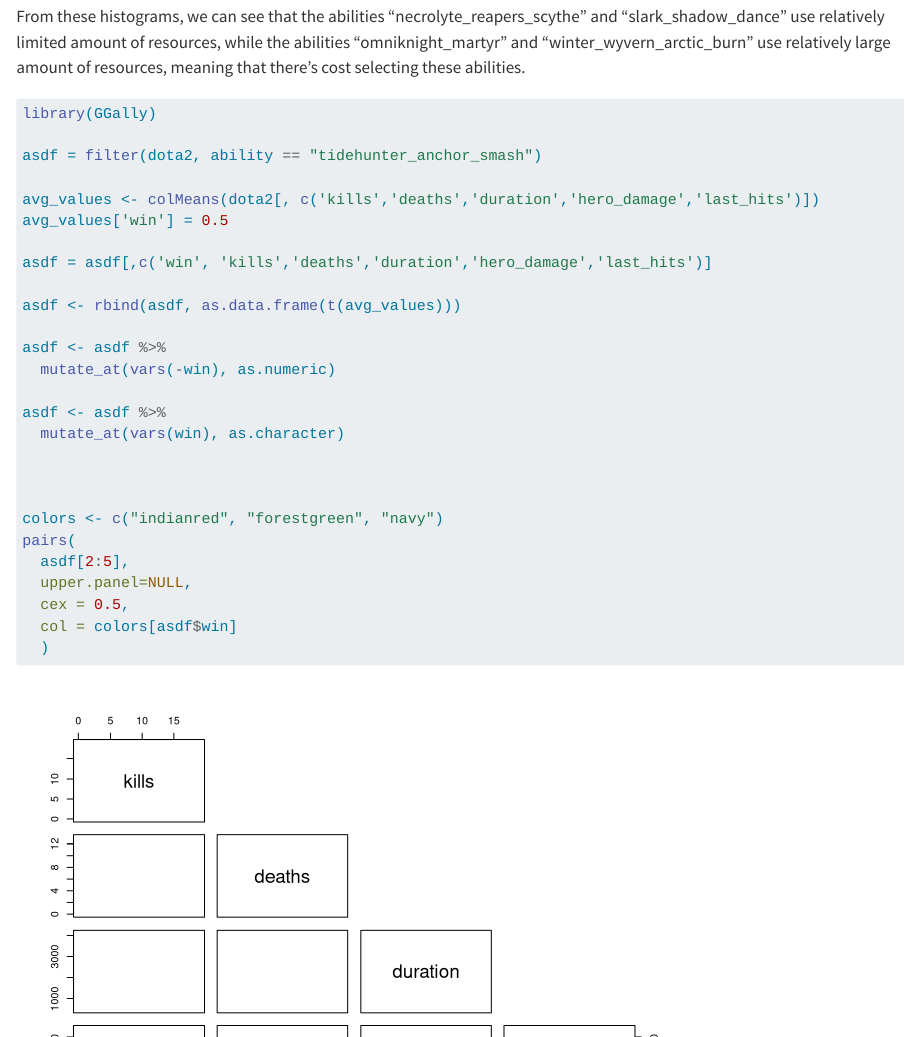
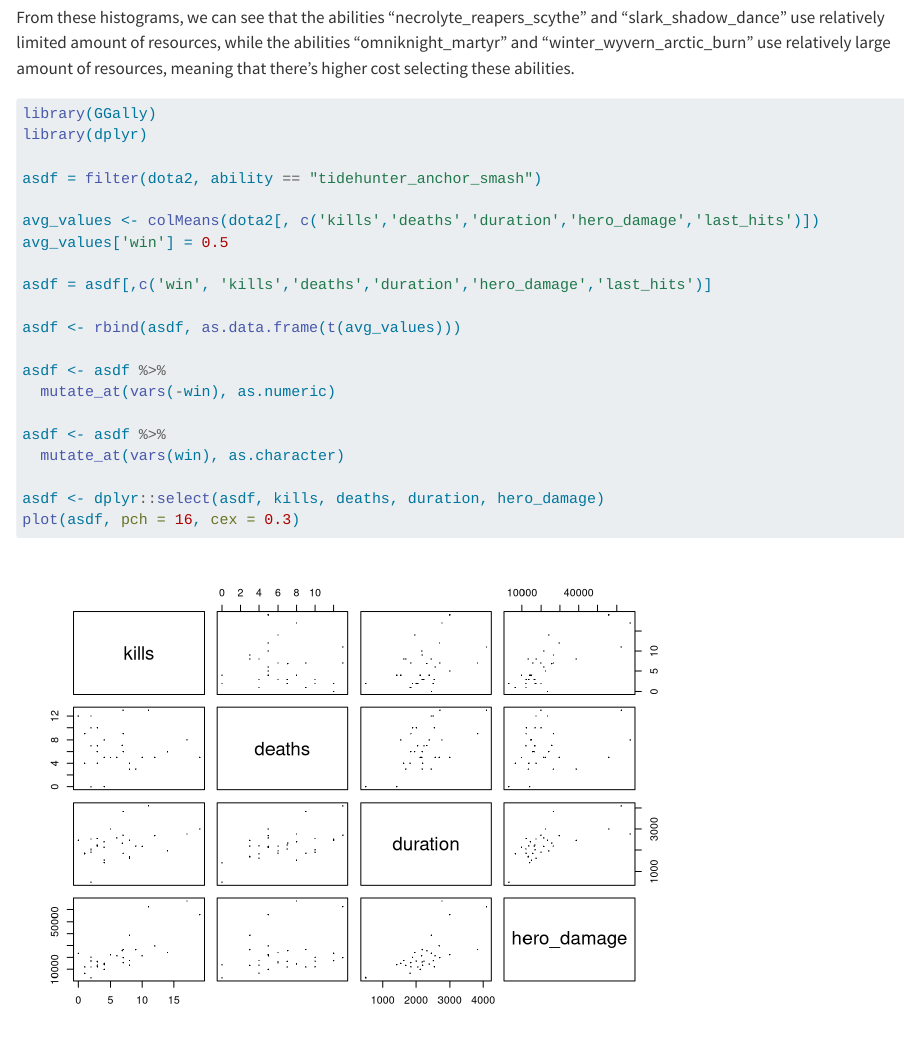
Before and after one commit to zoeyyli/Dota-2, a Quarto document (results.qmd): the page in a window 1100 px wide, from 8010 px down before the commit and from 8040 px down after it, so that both start at the same text, and a second part further down, joined at a grey line. Rendered offline with R 4.5, knitr and Pandoc in place of Quarto, with nearby package versions; some code elsewhere in the file could not run offline; long lines of code are wrapped; common packages that the code uses without loading them are loaded.

Commit message:
add scatterplot matrix

````diff
--- a/results.qmd
+++ b/results.qmd
@@ -201,10 +202,12 @@ ggplot(saved_for_fourth, aes(net_worth))+
   labs("Faceted Histogram of Net Worth")+
   theme_grey(9)
 ```
-From these histograms, we can see that the abilities "necrolyte_reapers_scythe" and "slark_shadow_dance" use relatively limited amount of resources, while the abilities "omniknight_martyr" and "winter_wyvern_arctic_burn" use relatively large amount of resources, meaning that there's cost selecting these abilities.
+
+From these histograms, we can see that the abilities "necrolyte_reapers_scythe" and "slark_shadow_dance" use relatively limited amount of resources, while the abilities "omniknight_martyr" and "winter_wyvern_arctic_burn" use relatively large amount of resources, meaning that there's higher cost selecting these abilities.
 
 ```{r}
 library(GGally)
+library(dplyr)
 
 asdf = filter(dota2, ability == "tidehunter_anchor_smash")
 
@@ -221,15 +224,6 @@ asdf <- asdf %>%
 asdf <- asdf %>%
   mutate_at(vars(win), as.character)
 
-
-
-colors <- c("indianred", "forestgreen", "navy")
-pairs(
-  asdf[2:5],
-  upper.panel=NULL,
-  cex = 0.5,
-  col = colors[asdf$win]
-  )
-
-
+asdf <- dplyr::select(asdf, kills, deaths, duration, hero_damage)
+plot(asdf, pch = 16, cex = 0.3)
 ```
````
Also changed, not shown: results.qmd (7 more changed lines).
